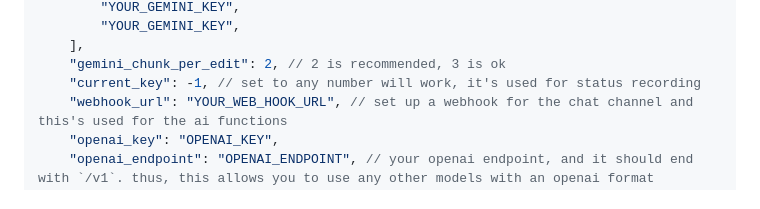
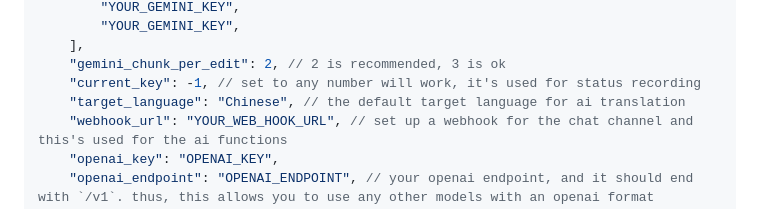
Before and after one commit to fuwei99/img_forwarder, a Markdown page: readme.md, the part around the change. Rendered like a GitHub page.

Commit message:
更新config.json配置

```diff
--- a/readme.md
+++ b/readme.md
@@ -74,6 +74,7 @@ One possible `config.json`
     ],
     "gemini_chunk_per_edit": 2, // 2 is recommended, 3 is ok
     "current_key": -1, // set to any number will work, it's used for status recording
+    "target_language": "Chinese", // the default target language for ai translation
     "webhook_url": "YOUR_WEB_HOOK_URL", // set up a webhook for the chat channel and this's used for the ai functions
     "openai_key": "OPENAI_KEY",
     "openai_endpoint": "OPENAI_ENDPOINT", // your openai endpoint, and it should end with `/v1`. thus, this allows you to use any other models with an openai format
```
